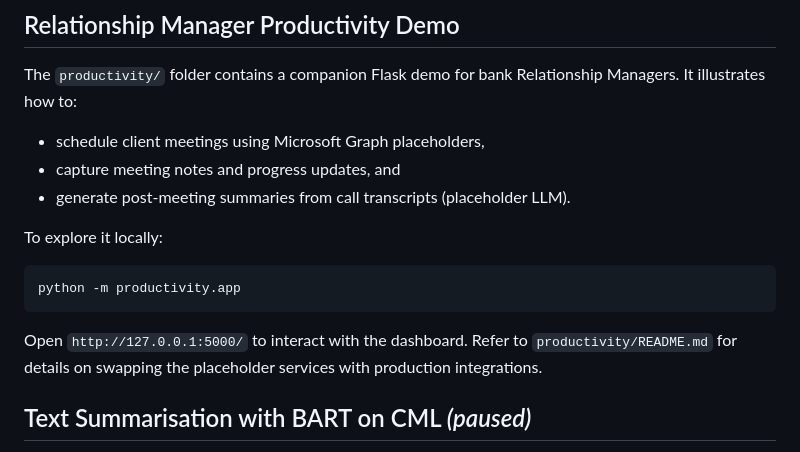
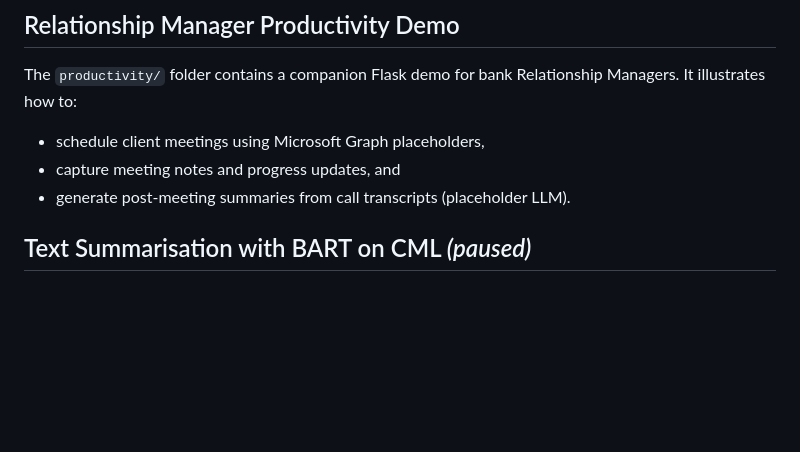
Before and after one commit to myloginid/bank_rm_demo, a Markdown page: README.md, the part around the change. Drawn GitHub-style; blank space fills up the shorter version.

````diff
--- a/README.md
+++ b/README.md
@@ -72,15 +72,9 @@ Managers. It illustrates how to:
 - capture meeting notes and progress updates, and
 - generate post-meeting summaries from call transcripts (placeholder LLM).
 
-To explore it locally:
 
-```bash
-python -m productivity.app
-```
 
-Open `http://127.0.0.1:5000/` to interact with the dashboard. Refer to
-`productivity/README.md` for details on swapping the placeholder services with
-production integrations.
+
 
 ## Text Summarisation with BART on CML _(paused)_
 
````
